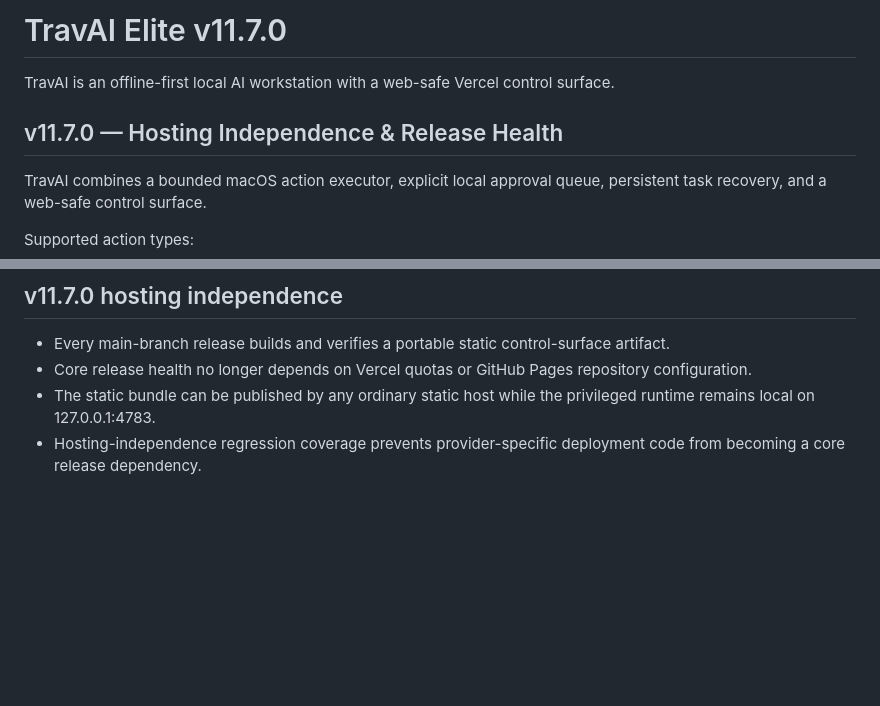
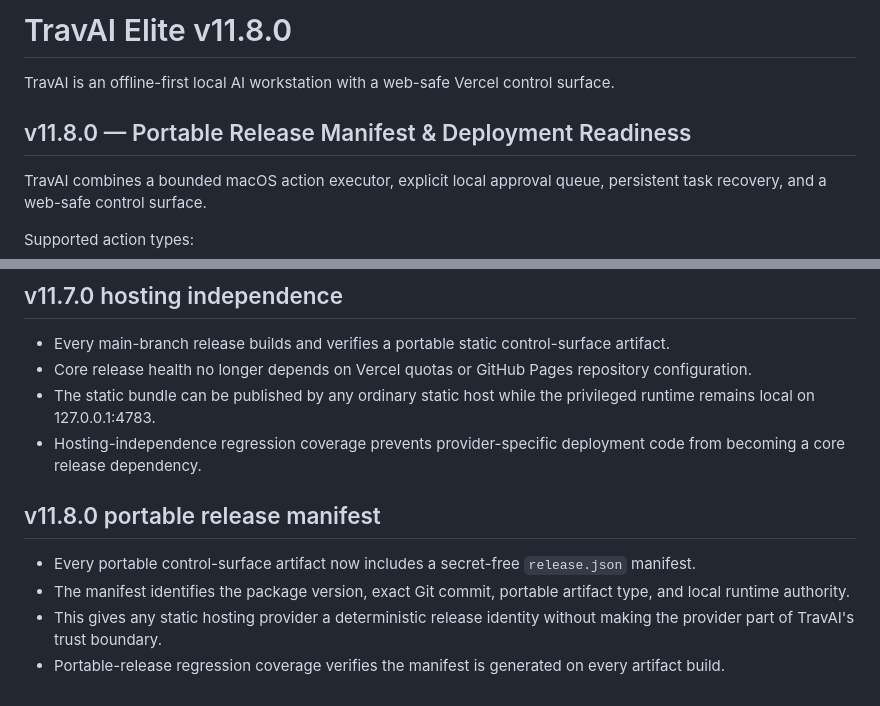
Before and after one commit to tmbstartkleen-svg/TravAI, a Markdown page: README.md, 2 parts joined by grey strips. GitHub-like rendering; blank space fills up the shorter version.

Commit message:
Document v11.8 portable release manifest

```diff
--- a/README.md
+++ b/README.md
@@ -1,8 +1,8 @@
-# TravAI Elite v11.7.0
+# TravAI Elite v11.8.0
 
 TravAI is an offline-first local AI workstation with a web-safe Vercel control surface.
 
-## v11.7.0 — Hosting Independence & Release Health
+## v11.8.0 — Portable Release Manifest & Deployment Readiness
 TravAI combines a bounded macOS action executor, explicit local approval queue, persistent task recovery, and a web-safe control surface.
 
 Supported action types:
@@ -306,3 +306,10 @@ The Vercel surface remains a control/request interface. Actual Mac actions execu
 - Core release health no longer depends on Vercel quotas or GitHub Pages repository configuration.
 - The static bundle can be published by any ordinary static host while the privileged runtime remains local on 127.0.0.1:4783.
 - Hosting-independence regression coverage prevents provider-specific deployment code from becoming a core release dependency.
+
+
+## v11.8.0 portable release manifest
+- Every portable control-surface artifact now includes a secret-free `release.json` manifest.
+- The manifest identifies the package version, exact Git commit, portable artifact type, and local runtime authority.
+- This gives any static hosting provider a deterministic release identity without making the provider part of TravAI's trust boundary.
+- Portable-release regression coverage verifies the manifest is generated on every artifact build.
```
